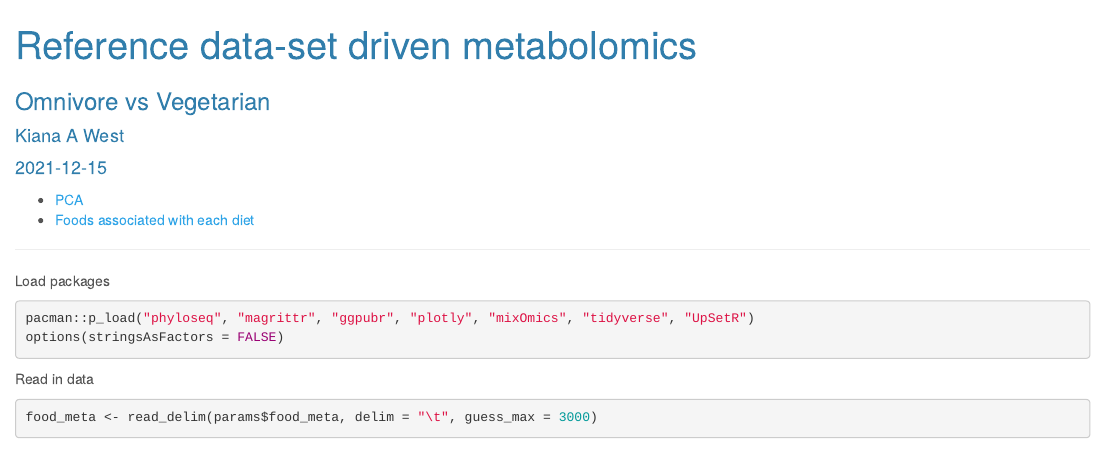
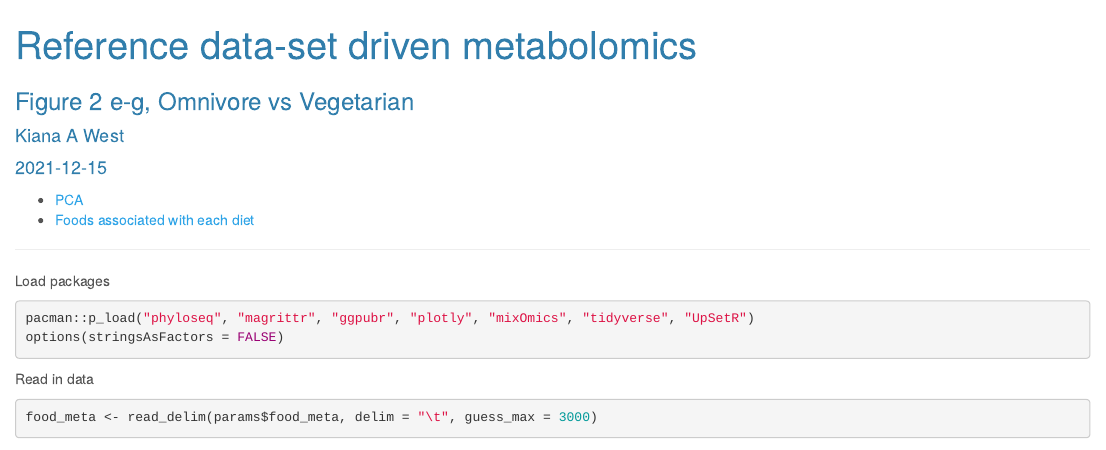
Before and after one commit to DorresteinLaboratory/GlobalFoodomics, an R Markdown document (notebooks/Fig2_veg_vs_omnivore.Rmd): the page in a window 1100 px wide, from its top. Rendered offline with R 4.5, knitr and Pandoc, with nearby package versions; some code elsewhere in the file could not run offline.

Commit message:
file naming

```diff
--- a/notebooks/veg_vs_omnivore.Rmd
+++ b/notebooks/Fig2_veg_vs_omnivore.Rmd
@@ -1,6 +1,6 @@
 ---
 title: "Reference data-set driven metabolomics"
-subtitle: "Omnivore vs Vegetarian"
+subtitle: "Figure 2 e-g, Omnivore vs Vegetarian"
 author: "Kiana A West"
 date: "`r Sys.Date()`"
 params:
```
